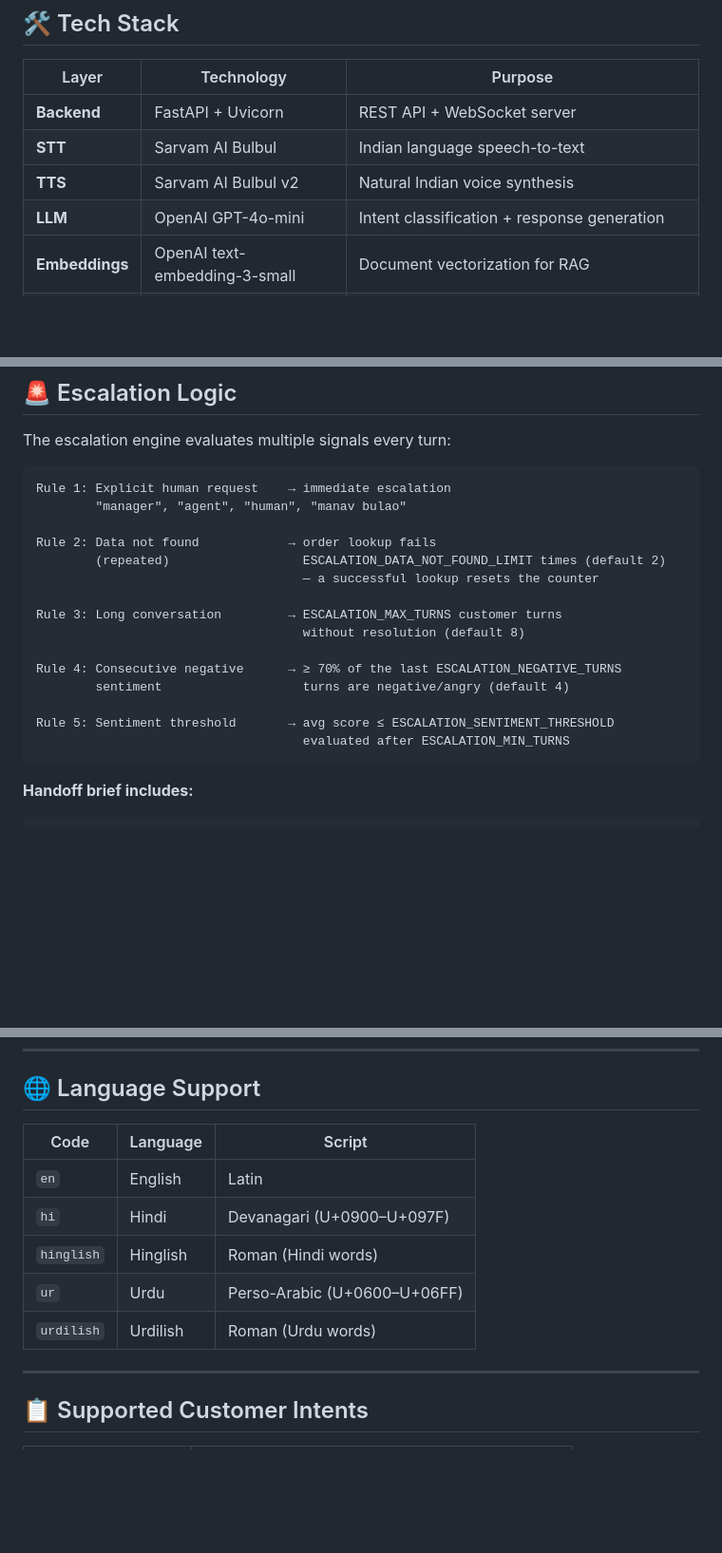
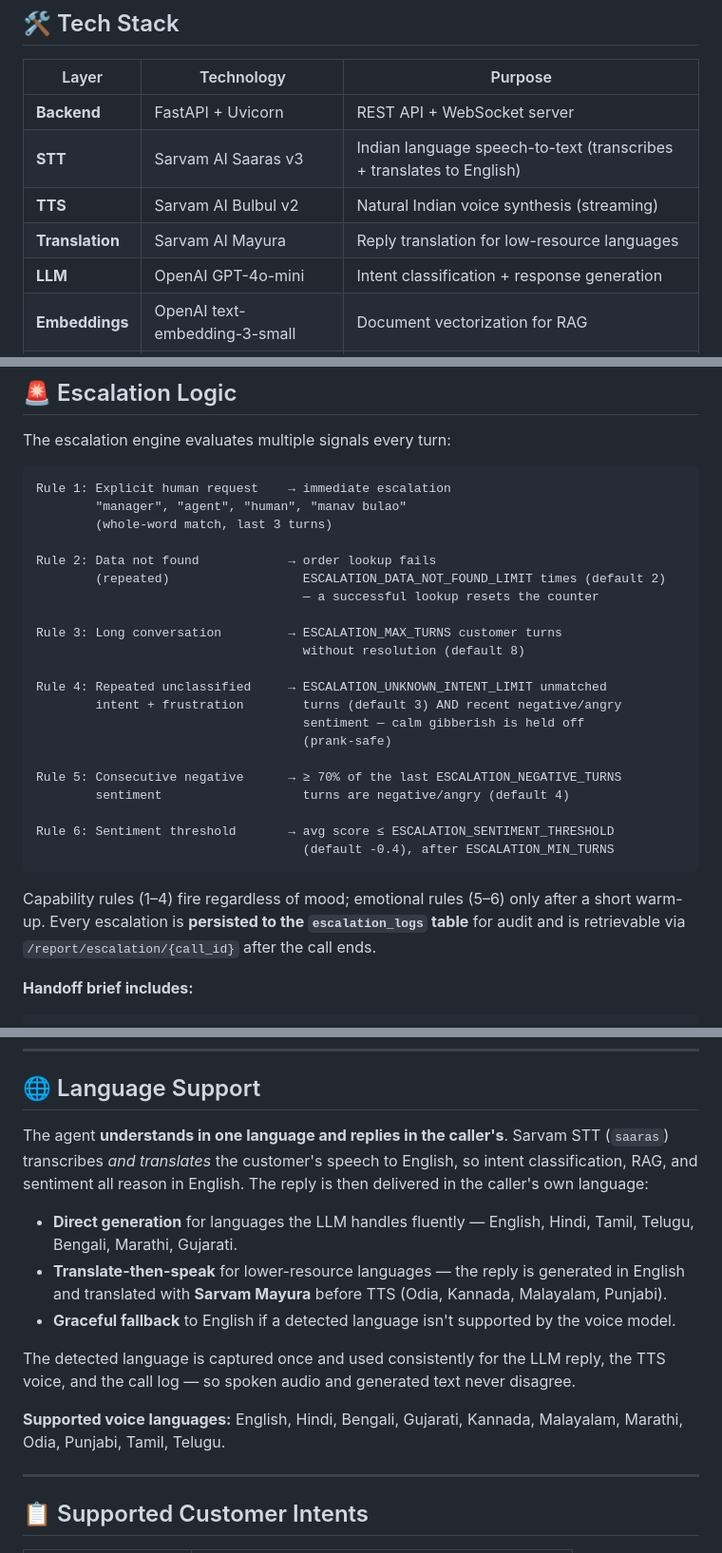
Before and after one commit to DeveloperVishal004/shopNow-voice-agent, a Markdown page: README.md, 3 parts joined by grey strips. Shown at 95% size. Drawn GitHub-style; blank space fills up the shorter version.

Commit message:
Update README for multilingual replies and escalation changes
- Document the understand-in-English / reply-in-caller's-language approach
  and the Sarvam Mayura translation step for low-resource languages.
- Correct the STT entry (Saaras, not Bulbul) and add the Mayura row.
- Refresh the escalation rules: add the unknown-intent + frustration rule,
  correct the sentiment threshold default to -0.4, add the unknown-intent
  limit env var, and note escalations are now persisted for audit.
- Replace the outdated language table with the current supported set.

````diff
--- a/README.md
+++ b/README.md
@@ -129,8 +129,9 @@ Customer hears Priya
 | Layer | Technology | Purpose |
 |-------|-----------|---------|
 | **Backend** | FastAPI + Uvicorn | REST API + WebSocket server |
-| **STT** | Sarvam AI Bulbul | Indian language speech-to-text |
-| **TTS** | Sarvam AI Bulbul v2 | Natural Indian voice synthesis |
+| **STT** | Sarvam AI Saaras v3 | Indian language speech-to-text (transcribes + translates to English) |
+| **TTS** | Sarvam AI Bulbul v2 | Natural Indian voice synthesis (streaming) |
+| **Translation** | Sarvam AI Mayura | Reply translation for low-resource languages |
 | **LLM** | OpenAI GPT-4o-mini | Intent classification + response generation |
 | **Embeddings** | OpenAI text-embedding-3-small | Document vectorization for RAG |
 | **Sentiment** | GPT-4o-mini | Utterance-level sentiment scoring — tone adaptation + escalation |
@@ -372,6 +374,7 @@ The escalation engine evaluates multiple signals every turn:
 ```
 Rule 1: Explicit human request    → immediate escalation
         "manager", "agent", "human", "manav bulao"
+        (whole-word match, last 3 turns)
 
 Rule 2: Data not found            → order lookup fails
         (repeated)                  ESCALATION_DATA_NOT_FOUND_LIMIT times (default 2)
@@ -380,12 +383,22 @@ Rule 2: Data not found            → order lookup fails
 Rule 3: Long conversation         → ESCALATION_MAX_TURNS customer turns
                                     without resolution (default 8)
 
-Rule 4: Consecutive negative      → ≥ 70% of the last ESCALATION_NEGATIVE_TURNS
+Rule 4: Repeated unclassified     → ESCALATION_UNKNOWN_INTENT_LIMIT unmatched
+        intent + frustration        turns (default 3) AND recent negative/angry
+                                    sentiment — calm gibberish is held off
+                                    (prank-safe)
+
+Rule 5: Consecutive negative      → ≥ 70% of the last ESCALATION_NEGATIVE_TURNS
         sentiment                   turns are negative/angry (default 4)
 
-Rule 5: Sentiment threshold       → avg score ≤ ESCALATION_SENTIMENT_THRESHOLD
-                                    evaluated after ESCALATION_MIN_TURNS
+Rule 6: Sentiment threshold       → avg score ≤ ESCALATION_SENTIMENT_THRESHOLD
+                                    (default -0.4), after ESCALATION_MIN_TURNS
 ```
+
+Capability rules (1–4) fire regardless of mood; emotional rules (5–6) only
+after a short warm-up. Every escalation is **persisted to the
+`escalation_logs` table** for audit and is retrievable via
+`/report/escalation/{call_id}` after the call ends.
 
 **Handoff brief includes:**
 ```
@@ -423,13 +436,25 @@ The sentiment label is injected into the response prompt as a tone directive, so
 
 ## 🌐 Language Support
 
-| Code | Language | Script |
-|------|----------|--------|
-| `en` | English | Latin |
-| `hi` | Hindi | Devanagari (U+0900–U+097F) |
-| `hinglish` | Hinglish | Roman (Hindi words) |
-| `ur` | Urdu | Perso-Arabic (U+0600–U+06FF) |
-| `urdilish` | Urdilish | Roman (Urdu words) |
+The agent **understands in one language and replies in the caller's**. Sarvam
+STT (`saaras`) transcribes *and translates* the customer's speech to English,
+so intent classification, RAG, and sentiment all reason in English. The reply
+is then delivered in the caller's own language:
+
+- **Direct generation** for languages the LLM handles fluently — English,
+  Hindi, Tamil, Telugu, Bengali, Marathi, Gujarati.
+- **Translate-then-speak** for lower-resource languages — the reply is
+  generated in English and translated with **Sarvam Mayura** before TTS
+  (Odia, Kannada, Malayalam, Punjabi).
+- **Graceful fallback** to English if a detected language isn't supported by
+  the voice model.
+
+The detected language is captured once and used consistently for the LLM
+reply, the TTS voice, and the call log — so spoken audio and generated text
+never disagree.
+
+**Supported voice languages:** English, Hindi, Bengali, Gujarati, Kannada,
+Malayalam, Marathi, Odia, Punjabi, Tamil, Telugu.
 
 ---
 
````
Also changed, not shown: other parts of README.md (+6 -4 lines).
